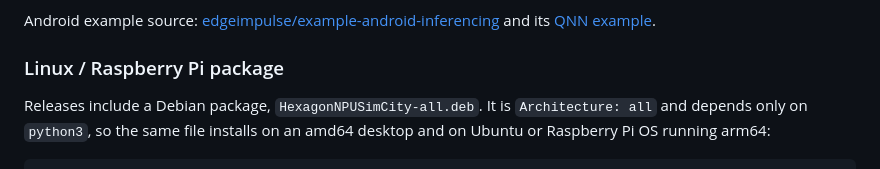
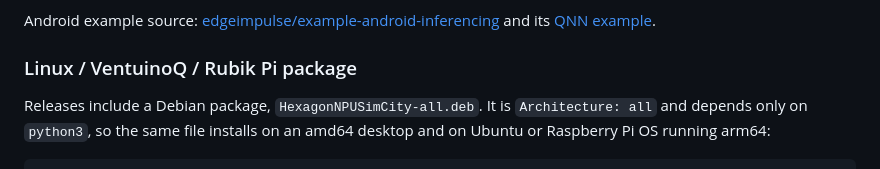
Before and after one commit to eoinjordan/HexagonNPUSimCity, a Markdown page: README.md, the part around the change. Rendered like a GitHub page.

```diff
--- a/README.md
+++ b/README.md
@@ -49,7 +49,7 @@ Android example source:
 [edgeimpulse/example-android-inferencing](https://github.com/edgeimpulse/example-android-inferencing)
 and its [QNN example](https://github.com/edgeimpulse/example-android-inferencing/tree/main/qnn-hardware-acceleration).
 
-### Linux / Raspberry Pi package
+### Linux / VentuinoQ / Rubik Pi package
 
 Releases include a Debian package, `HexagonNPUSimCity-all.deb`. It is
 `Architecture: all` and depends only on `python3`, so the same file installs on
```
